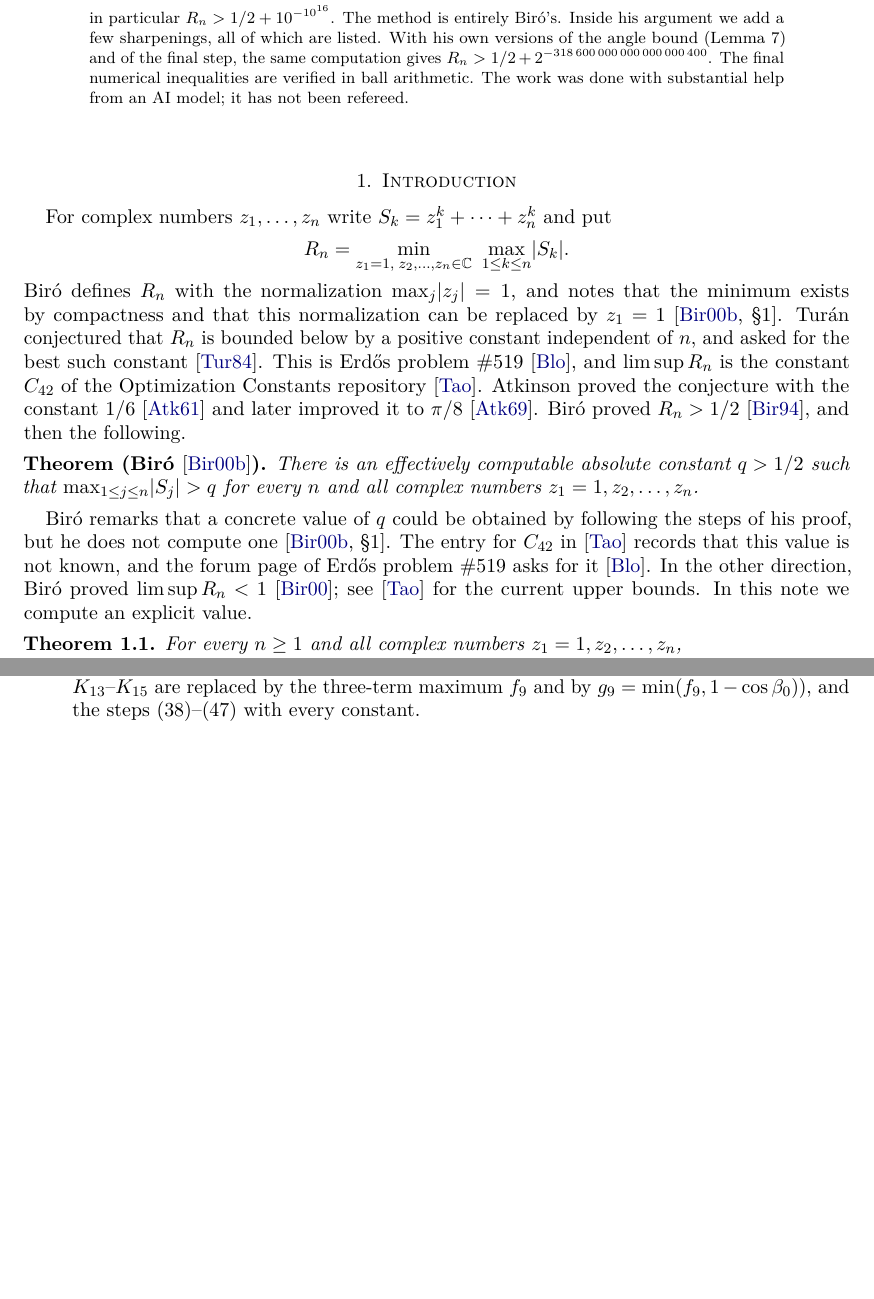
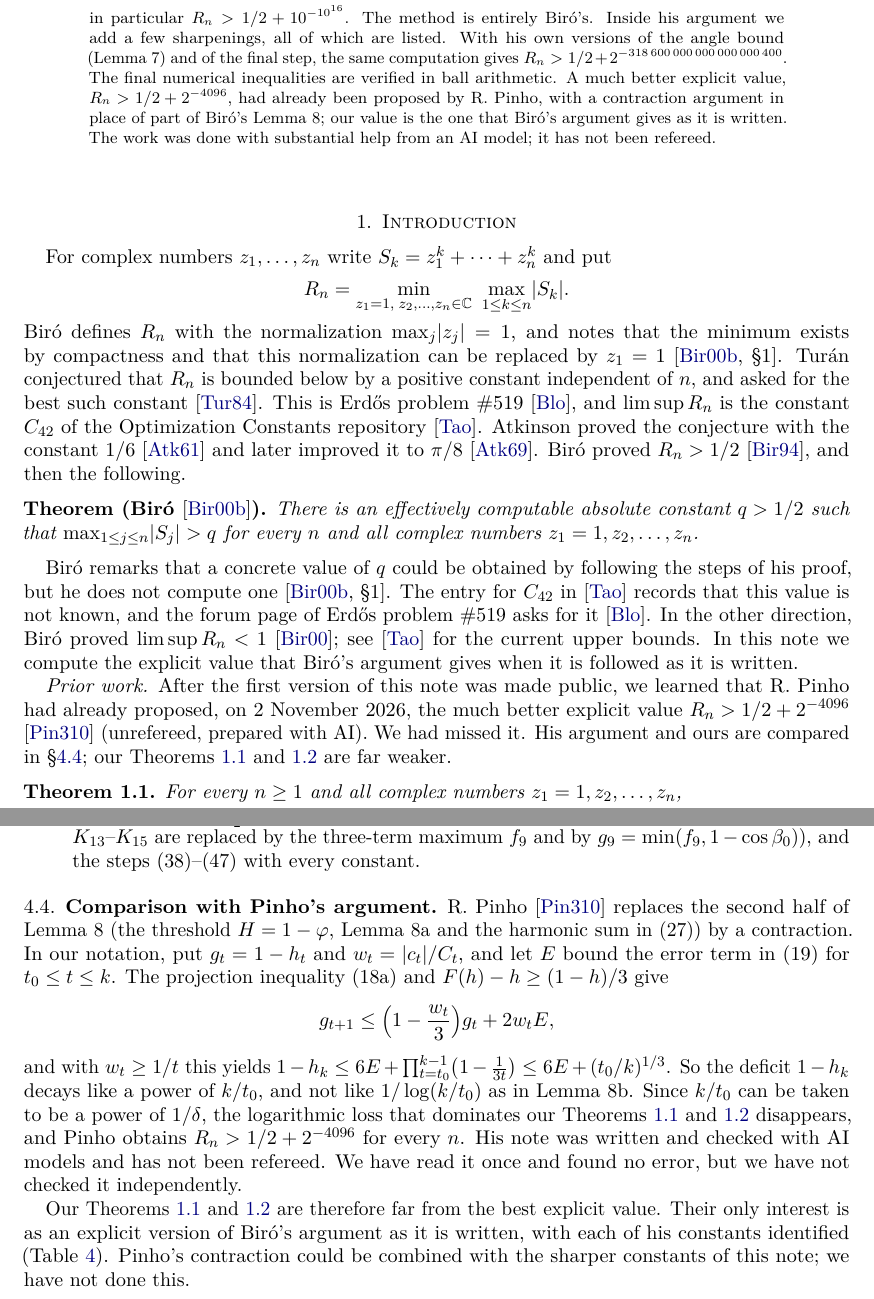
Before and after one commit to Bakeas/turan-explicit-lower-bound, a LaTeX paper (Bakeas_explicit_lower_bound_Turan.tex): two parts of pages 1 and 7 of 21, joined at a grey line, cut so that both start at the same text, the shorter picture padded with empty space. Compiled offline with pdfLaTeX.

Commit message:
Add files via upload

```diff
--- a/Bakeas_explicit_lower_bound_Turan.tex
+++ b/Bakeas_explicit_lower_bound_Turan.tex
@@ -53,7 +53,7 @@ For $n\ge 1$ let $R_n=\min\max_{1\le k\le n}\abs{z_1^k+\dots+z_n^k}$, the minimu
 \[
 R_n>\tfrac12+2^{-\NO}\qquad\text{for every } n;
 \]
-in particular $R_n>1/2+10^{-10^{16}}$. The method is entirely Bir\'o's. Inside his argument we add a few sharpenings, all of which are listed. With his own versions of the angle bound (Lemma~7) and of the final step, the same computation gives $R_n>1/2+2^{-\NI}$. The final numerical inequalities are verified in ball arithmetic. The work was done with substantial help from an AI model; it has not been refereed.
+in particular $R_n>1/2+10^{-10^{16}}$. The method is entirely Bir\'o's. Inside his argument we add a few sharpenings, all of which are listed. With his own versions of the angle bound (Lemma~7) and of the final step, the same computation gives $R_n>1/2+2^{-\NI}$. The final numerical inequalities are verified in ball arithmetic. A much better explicit value, $R_n>1/2+2^{-4096}$, had already been proposed by R.~Pinho, with a contraction argument in place of part of Bir\'o's Lemma~8; our value is the one that Bir\'o's argument gives as it is written. The work was done with substantial help from an AI model; it has not been refereed.
 \end{abstract}
 
 \maketitle
@@ -71,7 +71,9 @@ Bir\'o defines $R_n$ with the normalization $\max_j\abs{z_j}=1$, and notes that
 There is an effectively computable absolute constant $q>1/2$ such that $\max_{1\le j\le n}\abs{S_j}>q$ for every $n$ and all complex numbers $z_1=1,z_2,\dots,z_n$.
 \end{named}
 
-Bir\'o remarks that a concrete value of $q$ could be obtained by following the steps of his proof, but he does not compute one \cite[\S1]{Bir00b}. The entry for $C_{42}$ in \cite{Tao} records that this value is not known, and the forum page of Erd\H{o}s problem \#519 asks for it \cite{Blo}. In the other direction, Bir\'o proved $\limsup R_n<1$ \cite{Bir00}; see \cite{Tao} for the current upper bounds. In this note we compute an explicit value.
+Bir\'o remarks that a concrete value of $q$ could be obtained by following the steps of his proof, but he does not compute one \cite[\S1]{Bir00b}. The entry for $C_{42}$ in \cite{Tao} records that this value is not known, and the forum page of Erd\H{o}s problem \#519 asks for it \cite{Blo}. In the other direction, Bir\'o proved $\limsup R_n<1$ \cite{Bir00}; see \cite{Tao} for the current upper bounds. In this note we compute the explicit value that Bir\'o's argument gives when it is followed as it is written.
+
+\emph{Prior work.} After the first version of this note was made public, we learned that R.~Pinho had already proposed, on 2 November 2026, the much better explicit value $R_n>1/2+2^{-4096}$ \cite{Pin310} (unrefereed, prepared with AI). We had missed it. His argument and ours are compared in \S\ref{sec:pinho}; our Theorems~\ref{thm:main} and~\ref{thm:cons} are far weaker.
 
 \begin{theorem}\label{thm:main}
 For every $n\ge1$ and all complex numbers $z_1=1,z_2,\dots,z_n$,
@@ -337,6 +339,15 @@ Bir\'o's $m_2(k)=\prod_{l=1}^{k-1}(1+K_2/l)$ bounds $B_{k-1}$ from above. We use
 \item Steps that \cite{Bir00b} states in one sentence are written out: Lemma~6 at $t=k$ (the extra term $(\sqrt2(1+q)+\frac12)\kappa$ in $f_5''$), (19) at $t=k$, the trivial branches of Lemma~8 (the constants $K_{13}$--$K_{15}$ are replaced by the three-term maximum $f_9$ and by $g_9=\min(f_9,1-\cos\beta_0)$), and the steps (38)--(47) with every constant.
 \end{enumerate}
 
+\subsection{Comparison with Pinho's argument}\label{sec:pinho}
+R.~Pinho \cite{Pin310} replaces the second half of Lemma~8 (the threshold $H=1-\varphi$, Lemma~8a and the harmonic sum in (27)) by a contraction. In our notation, put $g_t=1-h_t$ and $w_t=\abs{c_t}/C_t$, and let $E$ bound the error term in (19) for $t_0\le t\le k$. The projection inequality (18a) and $F(h)-h\ge(1-h)/3$ give
+\[
+g_{t+1}\le\Bigl(1-\frac{w_t}{3}\Bigr)g_t+2w_tE ,
+\]
+and with $w_t\ge1/t$ this yields $1-h_k\le6E+\prod_{t=t_0}^{k-1}\bigl(1-\tfrac1{3t}\bigr)\le6E+(t_0/k)^{1/3}$. So the deficit $1-h_k$ decays like a power of $k/t_0$, and not like $1/\log(k/t_0)$ as in Lemma~8b. Since $k/t_0$ can be taken to be a power of $1/\delta$, the logarithmic loss that dominates our Theorems~\ref{thm:main} and~\ref{thm:cons} disappears, and Pinho obtains $R_n>1/2+2^{-4096}$ for every $n$. His note was written and checked with AI models and has not been refereed. We have read it once and found no error, but we have not checked it independently.
+
+Our Theorems~\ref{thm:main} and~\ref{thm:cons} are therefore far from the best explicit value. Their only interest is as an explicit version of Bir\'o's argument as it is written, with each of his constants identified (Table~\ref{tab:constants}). Pinho's contraction could be combined with the sharper constants of this note; we have not done this.
+
 \subsection{Which changes each theorem uses}
 Table~\ref{tab:uses} lists, for each proof, which of S1--S10 it uses. The independent derivation is described in Section~\ref{sec:status}; it uses Bir\'o's route for (12) and the bound $B_{k-1}\le k(k+1)/2$ instead of S10.
 
```
Also changed, not shown: Bakeas_explicit_lower_bound_Turan.pdf, Bakeas_explicit_lower_bound_Turan.tex (11 more changed lines).
